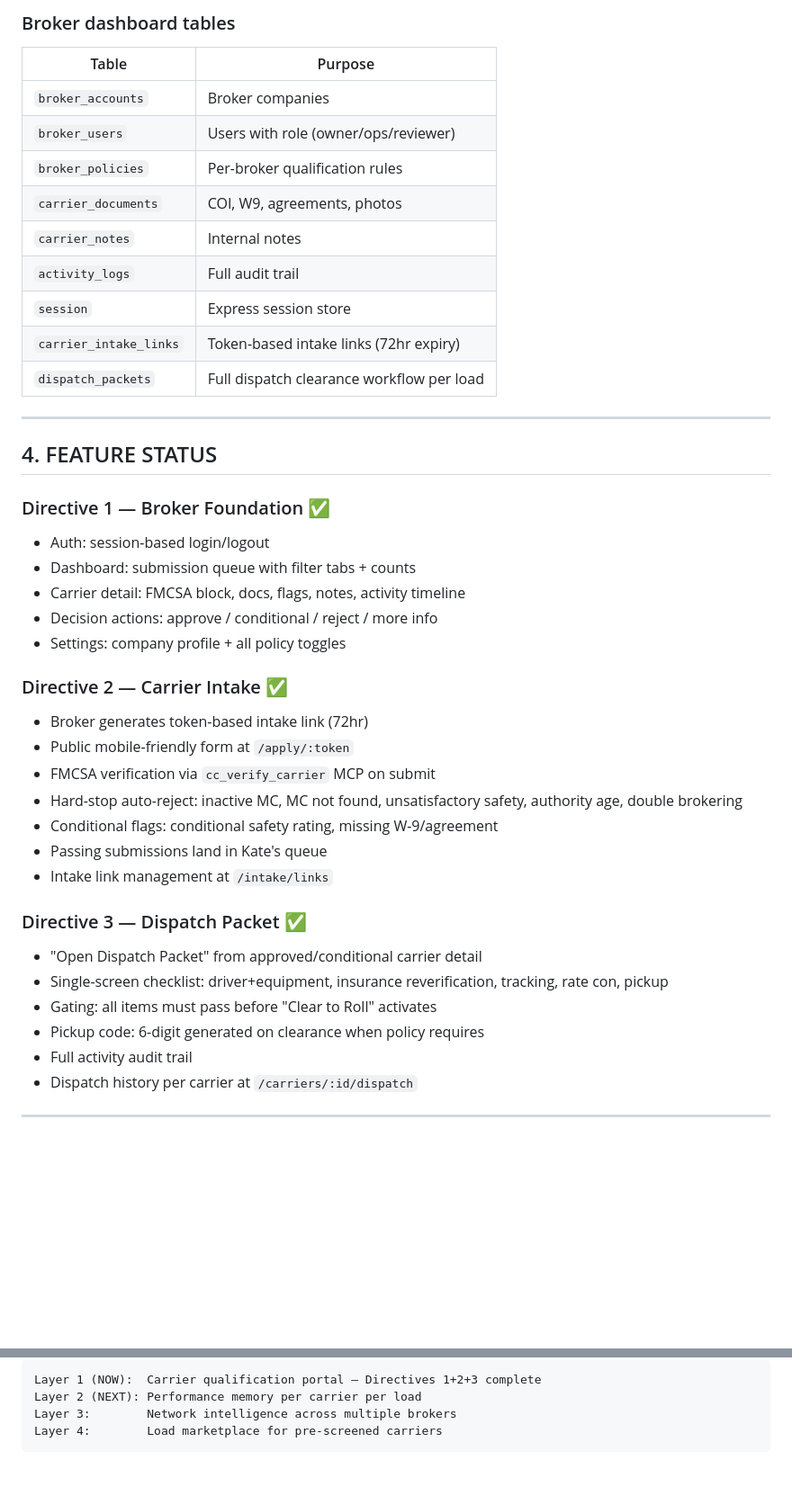
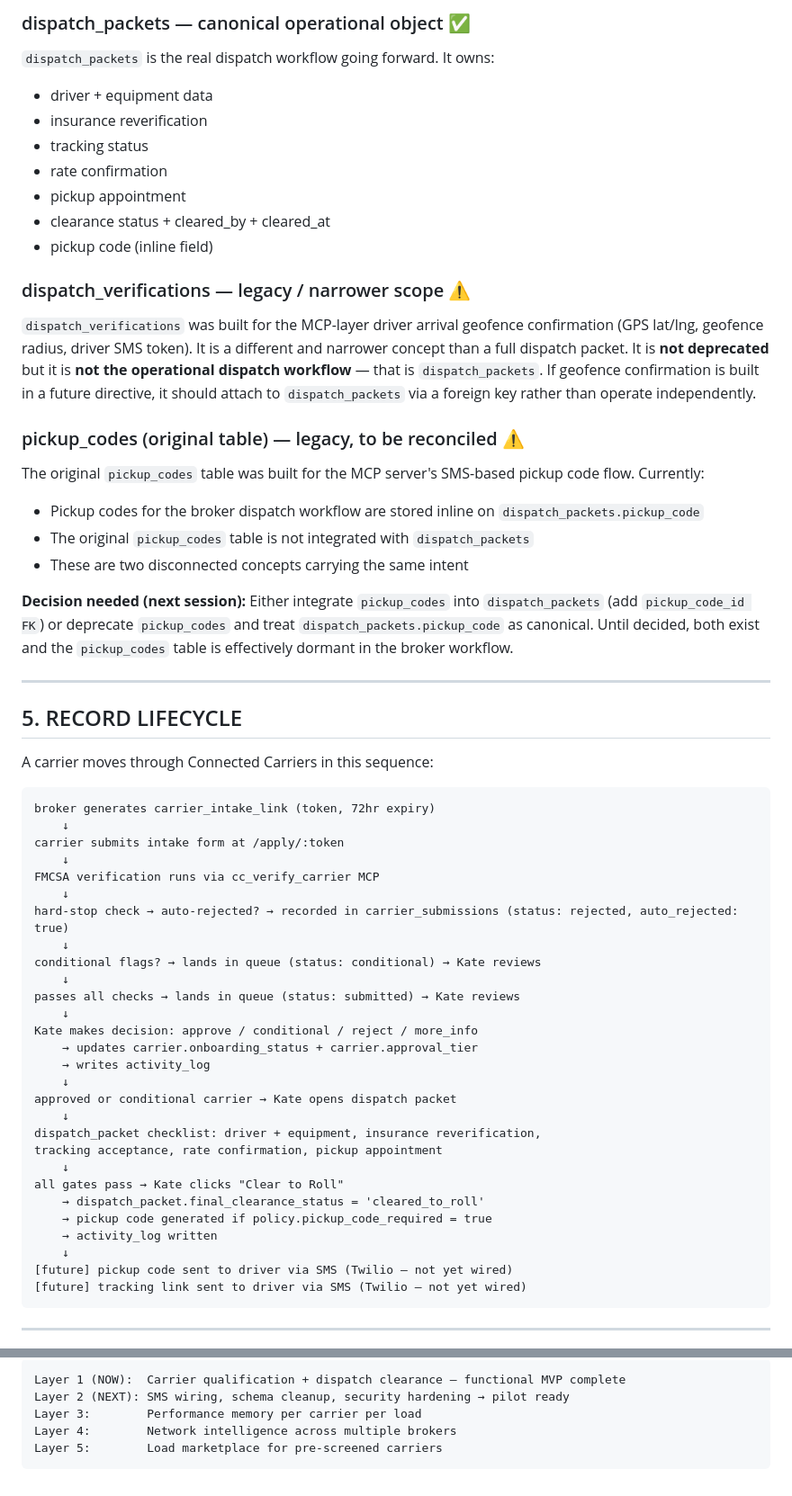
Before and after one commit to mfreedle/connected-carriers, a Markdown page: docs/HANDOFF.md, 2 parts joined by grey strips. Shown at 90% size. Rendered like a GitHub page; blank space fills up the shorter version.

````diff
--- a/docs/HANDOFF.md
+++ b/docs/HANDOFF.md
@@ -62,44 +67,61 @@
 
-### Broker dashboard tables
-| Table | Purpose |
-|-------|---------|
-| `broker_accounts` | Broker companies |
-| `broker_users` | Users with role (owner/ops/reviewer) |
-| `broker_policies` | Per-broker qualification rules |
-| `carrier_documents` | COI, W9, agreements, photos |
-| `carrier_notes` | Internal notes |
-| `activity_logs` | Full audit trail |
-| `session` | Express session store |
-| `carrier_intake_links` | Token-based intake links (72hr expiry) |
-| `dispatch_packets` | Full dispatch clearance workflow per load |
+### dispatch_packets — canonical operational object ✅
+`dispatch_packets` is the real dispatch workflow going forward. It owns:
+- driver + equipment data
+- insurance reverification
+- tracking status
+- rate confirmation
+- pickup appointment
+- clearance status + cleared_by + cleared_at
+- pickup code (inline field)
+
+### dispatch_verifications — legacy / narrower scope ⚠
+`dispatch_verifications` was built for the MCP-layer driver arrival geofence confirmation (GPS lat/lng, geofence radius, driver SMS token). It is a different and narrower concept than a full dispatch packet. It is **not deprecated** but it is **not the operational dispatch workflow** — that is `dispatch_packets`. If geofence confirmation is built in a future directive, it should attach to `dispatch_packets` via a foreign key rather than operate independently.
+
+### pickup_codes (original table) — legacy, to be reconciled ⚠
+The original `pickup_codes` table was built for the MCP server's SMS-based pickup code flow. Currently:
+- Pickup codes for the broker dispatch workflow are stored inline on `dispatch_packets.pickup_code`
+- The original `pickup_codes` table is not integrated with `dispatch_packets`
+- These are two disconnected concepts carrying the same intent
+
+**Decision needed (next session):** Either integrate `pickup_codes` into `dispatch_packets` (add `pickup_code_id FK`) or deprecate `pickup_codes` and treat `dispatch_packets.pickup_code` as canonical. Until decided, both exist and the `pickup_codes` table is effectively dormant in the broker workflow.
 
 ---
 
-## 4. FEATURE STATUS
+## 5. RECORD LIFECYCLE
 
-### Directive 1 — Broker Foundation ✅
-- Auth: session-based login/logout
-- Dashboard: submission queue with filter tabs + counts
-- Carrier detail: FMCSA block, docs, flags, notes, activity timeline
-- Decision actions: approve / conditional / reject / more info
-- Settings: company profile + all policy toggles
+A carrier moves through Connected Carriers in this sequence:
 
-### Directive 2 — Carrier Intake ✅
-- Broker generates token-based intake link (72hr)
-- Public mobile-friendly form at `/apply/:token`
-- FMCSA verification via `cc_verify_carrier` MCP on submit
-- Hard-stop auto-reject: inactive MC, MC not found, unsatisfactory safety, authority age, double brokering
-- Conditional flags: conditional safety rating, missing W-9/agreement
-- Passing submissions land in Kate's queue
-- Intake link management at `/intake/links`
-
-### Directive 3 — Dispatch Packet ✅
-- "Open Dispatch Packet" from approved/conditional carrier detail
-- Single-screen checklist: driver+equipment, insurance reverification, tracking, rate con, pickup
-- Gating: all items must pass before "Clear to Roll" activates
-- Pickup code: 6-digit generated on clearance when policy requires
-- Full activity audit trail
-- Dispatch history per carrier at `/carriers/:id/dispatch`
+```
+broker generates carrier_intake_link (token, 72hr expiry)
+    ↓
+carrier submits intake form at /apply/:token
+    ↓
+FMCSA verification runs via cc_verify_carrier MCP
+    ↓
+hard-stop check → auto-rejected? → recorded in carrier_submissions (status: rejected, auto_rejected: true)
+    ↓
+conditional flags? → lands in queue (status: conditional) → Kate reviews
+    ↓
+passes all checks → lands in queue (status: submitted) → Kate reviews
+    ↓
+Kate makes decision: approve / conditional / reject / more_info
+    → updates carrier.onboarding_status + carrier.approval_tier
+    → writes activity_log
+    ↓
+approved or conditional carrier → Kate opens dispatch packet
+    ↓
+dispatch_packet checklist: driver + equipment, insurance reverification,
+tracking acceptance, rate confirmation, pickup appointment
+    ↓
+all gates pass → Kate clicks "Clear to Roll"
+    → dispatch_packet.final_clearance_status = 'cleared_to_roll'
+    → pickup code generated if policy.pickup_code_required = true
+    → activity_log written
+    ↓
+[future] pickup code sent to driver via SMS (Twilio — not yet wired)
+[future] tracking link sent to driver via SMS (Twilio — not yet wired)
+```
 
 ---
 
@@ -199,7 +272,8 @@
 
 ```
-Layer 1 (NOW):  Carrier qualification portal — Directives 1+2+3 complete
-Layer 2 (NEXT): Performance memory per carrier per load
-Layer 3:        Network intelligence across multiple brokers
-Layer 4:        Load marketplace for pre-screened carriers
+Layer 1 (NOW):  Carrier qualification + dispatch clearance — functional MVP complete
+Layer 2 (NEXT): SMS wiring, schema cleanup, security hardening → pilot ready
+Layer 3:        Performance memory per carrier per load
+Layer 4:        Network intelligence across multiple brokers
+Layer 5:        Load marketplace for pre-screened carriers
 ```
````
Also changed, not shown: other parts of docs/HANDOFF.md (+135 -79 lines).
